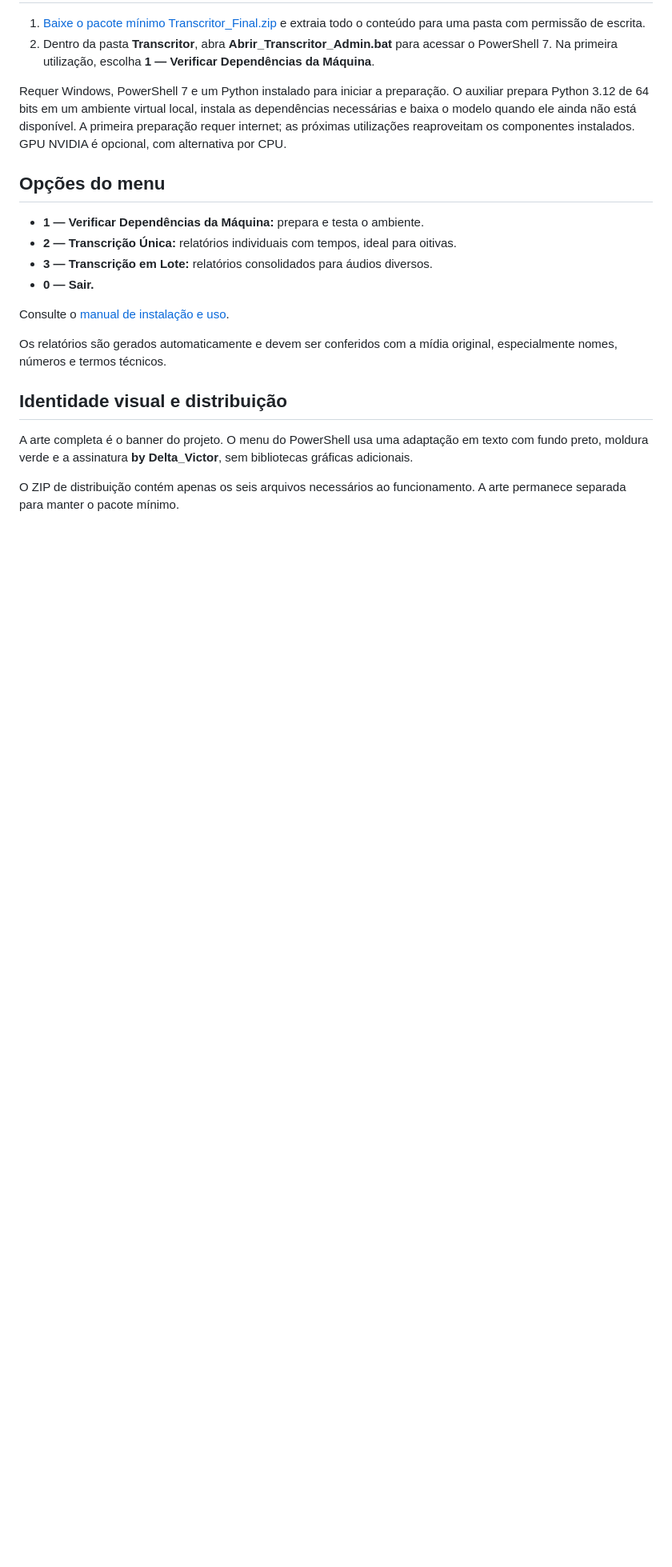
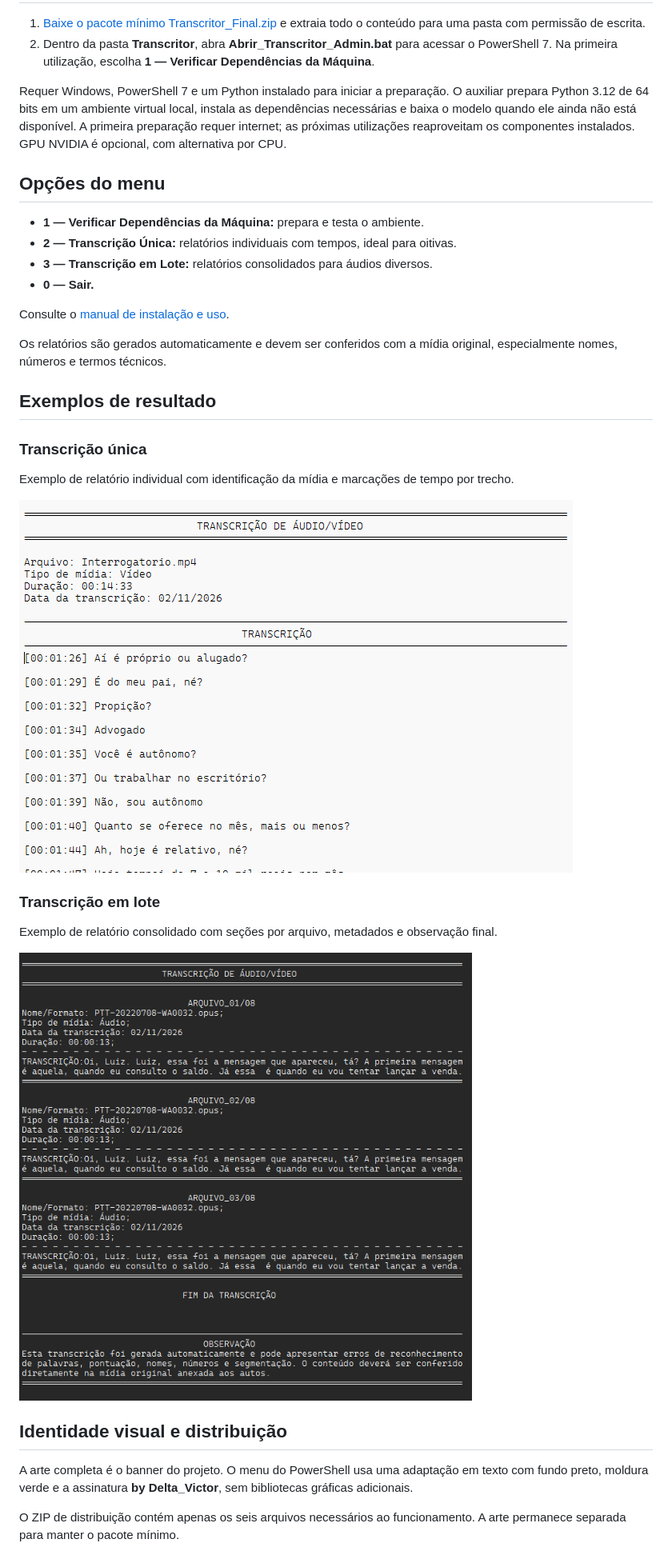
Before and after one commit to Delta369369/transcritorMT, a Markdown page: README.md, the part around the change. Shown at 80% size. Drawn GitHub-style; pictures changed too: docs/imagens/resultado-transcricao-lote.png (added), docs/imagens/resultado-transcricao-unica.png (added); blank space fills up the shorter version.

Commit message:
Documenta os resultados com capturas de transcrição única e em lote

```diff
--- a/README.md
+++ b/README.md
@@ -22,6 +22,20 @@ Consulte o [manual de instalação e uso](Apoio/README.md).
 
 Os relatórios são gerados automaticamente e devem ser conferidos com a mídia original, especialmente nomes, números e termos técnicos.
 
+## Exemplos de resultado
+
+### Transcrição única
+
+Exemplo de relatório individual com identificação da mídia e marcações de tempo por trecho.
+
+![Exemplo de transcrição única com marcações de tempo](docs/imagens/resultado-transcricao-unica.png)
+
+### Transcrição em lote
+
+Exemplo de relatório consolidado com seções por arquivo, metadados e observação final.
+
+![Exemplo de transcrição em lote com seções por arquivo](docs/imagens/resultado-transcricao-lote.png)
+
 ## Identidade visual e distribuição
 
 A arte completa é o banner do projeto. O menu do PowerShell usa uma adaptação em texto com fundo preto, moldura verde e a assinatura **by Delta_Victor**, sem bibliotecas gráficas adicionais.
```
